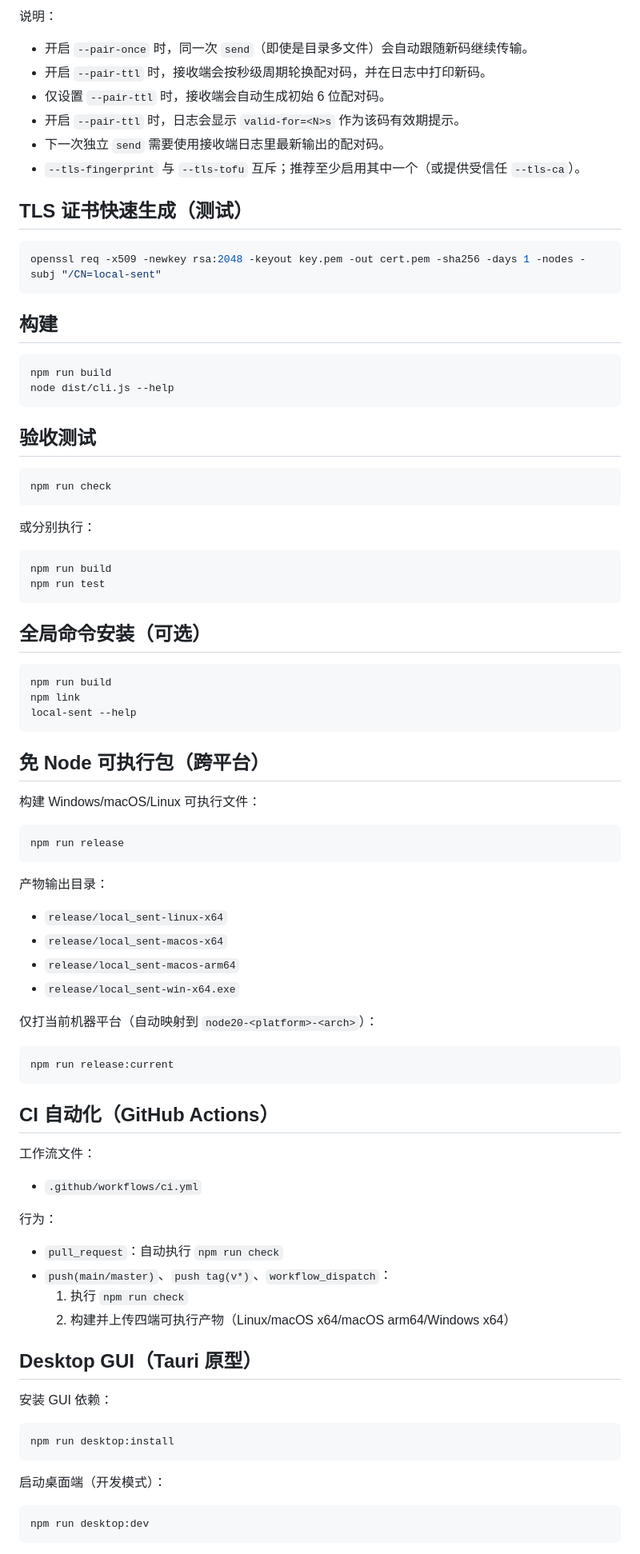
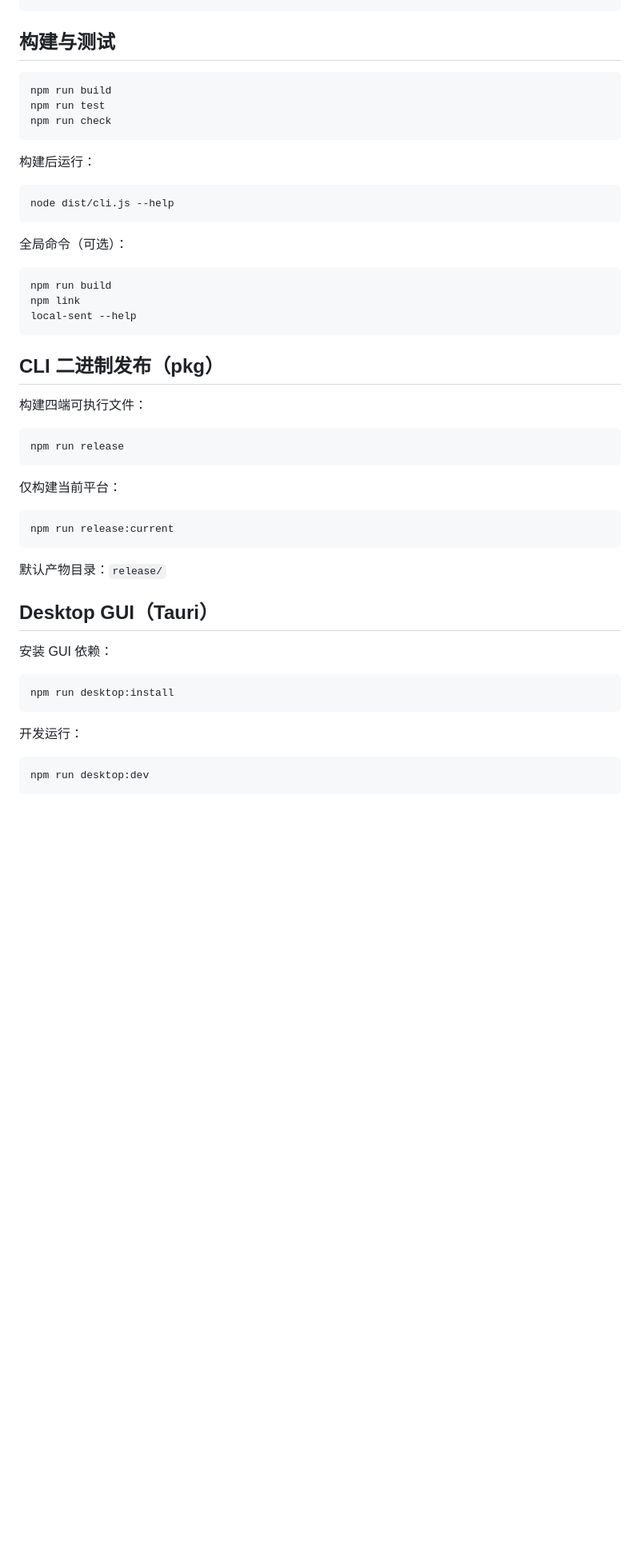
Before and after one commit to wxl482/local_sent, a Markdown page: README.md, the part around one of its changes. Shown at 80% size. Drawn GitHub-style; blank space fills up the shorter version.

````diff
--- a/README.md
+++ b/README.md
@@ -156,39 +104,18 @@ npm run dev -- listen --pair-ttl 60
-说明：
-
-- 开启 `--pair-once` 时，同一次 `send`（即使是目录多文件）会自动跟随新码继续传输。
-- 开启 `--pair-ttl` 时，接收端会按秒级周期轮换配对码，并在日志中打印新码。
-- 仅设置 `--pair-ttl` 时，接收端会自动生成初始 6 位配对码。
-- 开启 `--pair-ttl` 时，日志会显示 `valid-for=<N>s` 作为该码有效期提示。
-- 下一次独立 `send` 需要使用接收端日志里最新输出的配对码。
-- `--tls-fingerprint` 与 `--tls-tofu` 互斥；推荐至少启用其中一个（或提供受信任 `--tls-ca`）。
-
-## TLS 证书快速生成（测试）
-
-```bash
-openssl req -x509 -newkey rsa:2048 -keyout key.pem -out cert.pem -sha256 -days 1 -nodes -subj "/CN=local-sent"
-```
-
-## 构建
-
-```bash
-npm run build
-node dist/cli.js --help
-```
-
-## 验收测试
-
-```bash
-npm run check
-```
-
-或分别执行：
+## 构建与测试
 
 ```bash
 npm run build
 npm run test
+npm run check
 ```
 
-## 全局命令安装（可选）
+构建后运行：
+
+```bash
+node dist/cli.js --help
+```
+
+全局命令（可选）：
 
 ```bash
 npm run build
@@ -196,41 +123,23 @@ npm link
 local-sent --help
 ```
 
-## 免 Node 可执行包（跨平台）
+## CLI 二进制发布（pkg）
 
-构建 Windows/macOS/Linux 可执行文件：
+构建四端可执行文件：
 
 ```bash
 npm run release
 ```
 
-产物输出目录：
-
-- `release/local_sent-linux-x64`
-- `release/local_sent-macos-x64`
-- `release/local_sent-macos-arm64`
-- `release/local_sent-win-x64.exe`
-
-仅打当前机器平台（自动映射到 `node20-<platform>-<arch>`）：
+仅构建当前平台：
 
 ```bash
 npm run release:current
 ```
 
-## CI 自动化（GitHub Actions）
+默认产物目录：`release/`
 
-工作流文件：
-
-- `.github/workflows/ci.yml`
-
-行为：
-
-- `pull_request`：自动执行 `npm run check`
-- `push(main/master)`、`push tag(v*)`、`workflow_dispatch`：
-  1. 执行 `npm run check`
-  2. 构建并上传四端可执行产物（Linux/macOS x64/macOS arm64/Windows x64）
-
-## Desktop GUI（Tauri 原型）
+## Desktop GUI（Tauri）
 
 安装 GUI 依赖：
 
@@ -238,7 +147,7 @@ npm run release:current
 npm run desktop:install
 ```
 
-启动桌面端（开发模式）：
+开发运行：
 
 ```bash
 npm run desktop:dev
````
Also changed, not shown: other parts of README.md (+100 -113 lines).
